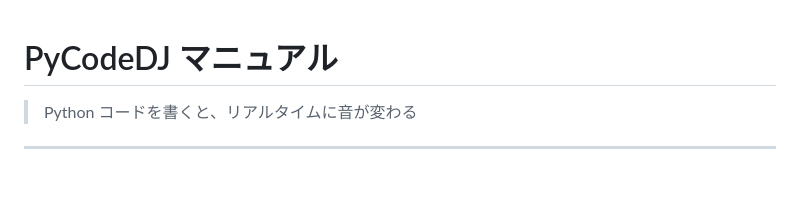
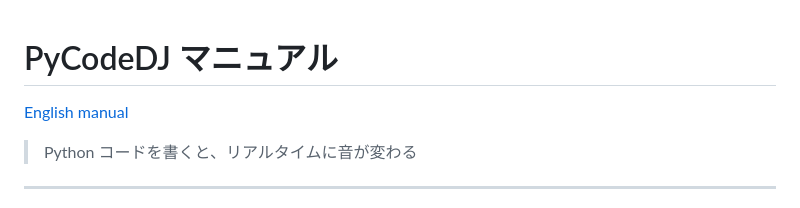
Before and after one commit to kanekoyuichi/pycodedj, a Markdown page: docs/manual.ja.md, the part around the change. GitHub-like rendering; blank space fills up the shorter version.

```diff
--- a/docs/manual.ja.md
+++ b/docs/manual.ja.md
@@ -1,4 +1,6 @@
 # PyCodeDJ マニュアル
+
+[English manual](manual.md)
 
 > Python コードを書くと、リアルタイムに音が変わる
 
```
Also changed, not shown: README.ja.md (+2 -0 lines).
